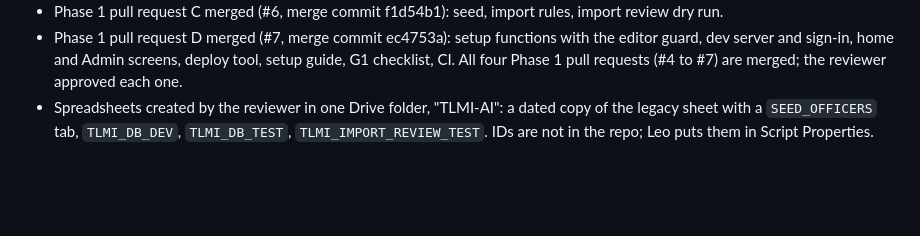
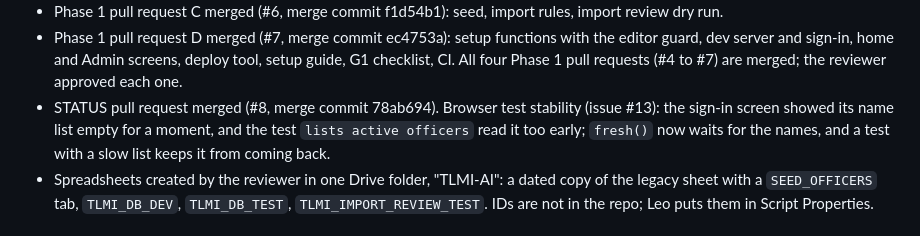
Before and after one commit to lheiiyy/TLMI-AI, a Markdown page: docs/STATUS.md, the part around one of its changes. Drawn GitHub-style; blank space fills up the shorter version.

Commit message:
docs: STATUS for the browser test fix
Co-Authored-By: Claude Sonnet 5.5 <noreply@anthropic.com>
Claude-Session: https://claude.ai/code/session_01KGBPfbc8XCsyKx55ypphKj

```diff
--- a/docs/STATUS.md
+++ b/docs/STATUS.md
@@ -17,6 +17,7 @@
 - Phase 1 pull request B merged (#5, merge commit c1e8cce): API entry, interim sign-in, permission table, master data, settings, users.
 - Phase 1 pull request C merged (#6, merge commit f1d54b1): seed, import rules, import review dry run.
 - Phase 1 pull request D merged (#7, merge commit ec4753a): setup functions with the editor guard, dev server and sign-in, home and Admin screens, deploy tool, setup guide, G1 checklist, CI. All four Phase 1 pull requests (#4 to #7) are merged; the reviewer approved each one.
+- STATUS pull request merged (#8, merge commit 78ab694). Browser test stability (issue #13): the sign-in screen showed its name list empty for a moment, and the test `lists active officers` read it too early; `fresh()` now waits for the names, and a test with a slow list keeps it from coming back.
 - Spreadsheets created by the reviewer in one Drive folder, "TLMI-AI": a dated copy of the legacy sheet with a `SEED_OFFICERS` tab, `TLMI_DB_DEV`, `TLMI_DB_TEST`, `TLMI_IMPORT_REVIEW_TEST`. IDs are not in the repo; Leo puts them in Script Properties.
 
 ## Next
```
Also changed, not shown: other parts of docs/STATUS.md (+1 -1 lines).
